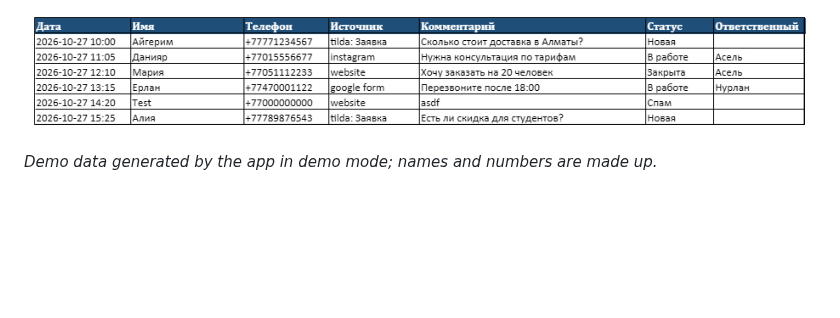
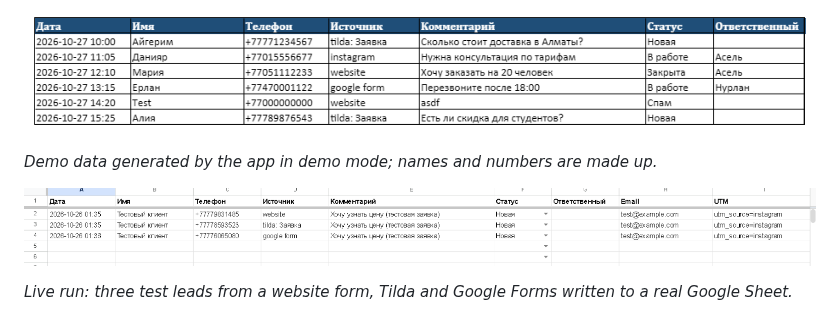
Before and after one commit to zhangir777/business-automation-kit, a Markdown page: README.md, the part around the change. Drawn GitHub-style; pictures changed too: docs/screenshots/sheet.png (added); blank space fills up the shorter version.

Commit message:
Set column widths in the Leads sheet, add live Google Sheet screenshot

```diff
--- a/README.md
+++ b/README.md
@@ -48,6 +48,10 @@ Without Google/Telegram keys the app runs in **demo mode**: leads go to `data/le
 
 *Demo data generated by the app in demo mode; names and numbers are made up.*
 
+![Leads in Google Sheets: phones normalized, status dropdown](docs/screenshots/sheet.png)
+
+*Live run: three test leads from a website form, Tilda and Google Forms written to a real Google Sheet.*
+
 ![Telegram notifications for new leads](docs/screenshots/telegram.png)
 
 *Real notifications from a live run (Telegram Web): one lead from a website JSON form, one from Tilda. Test data.*
```
Also changed, not shown: 1 other file.
